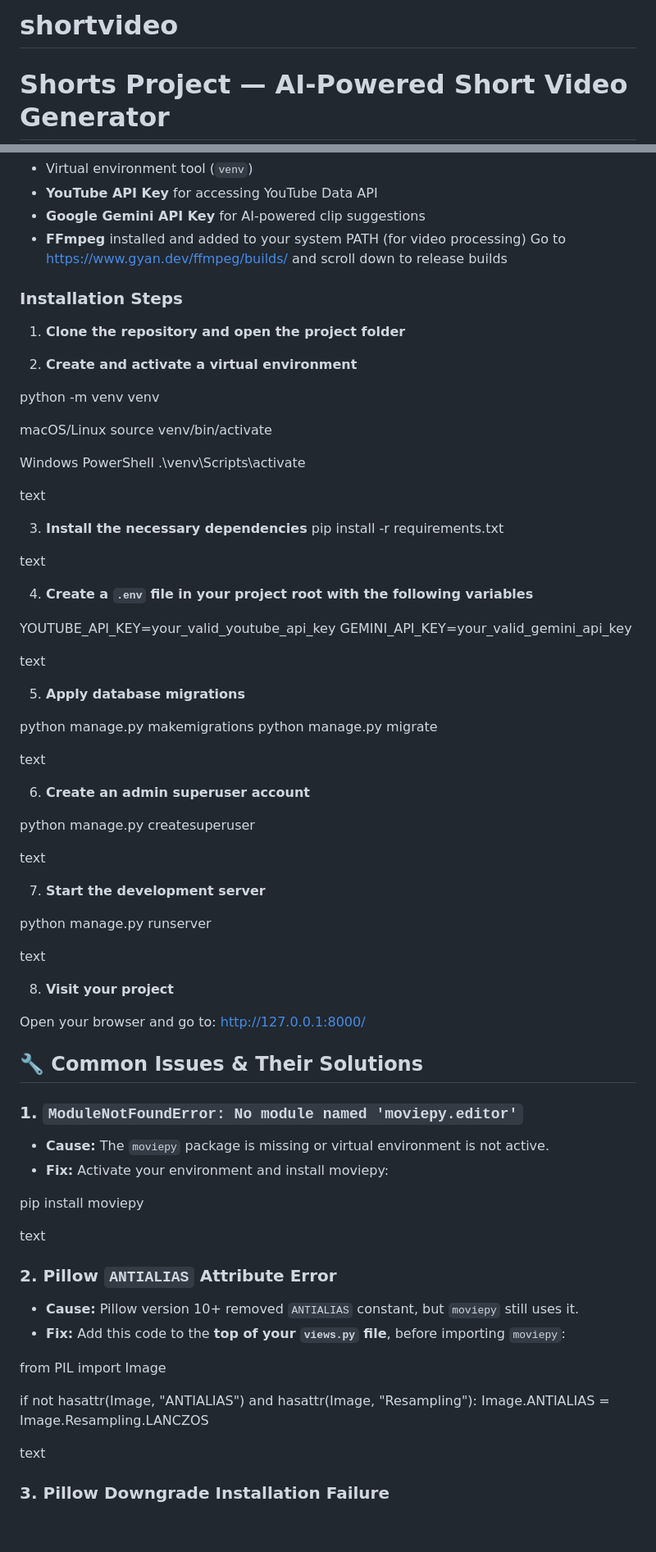
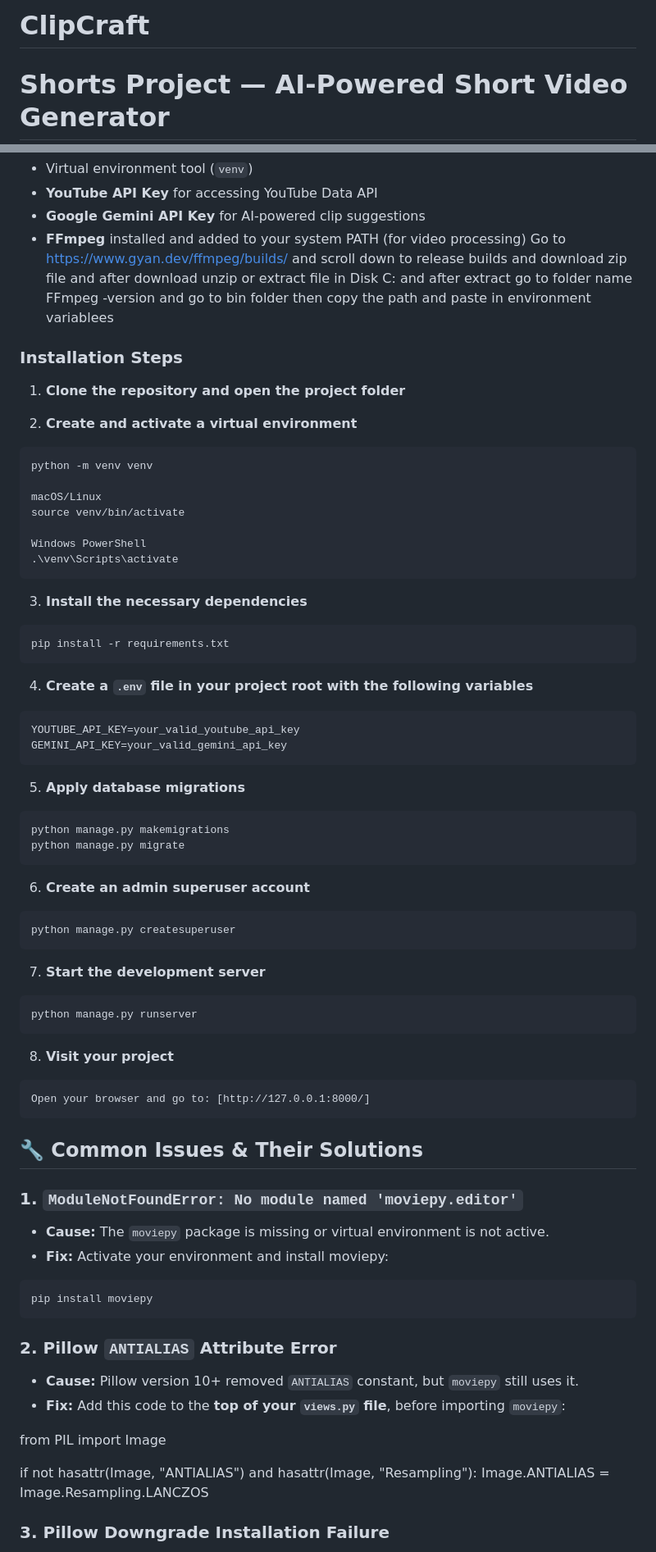
Before and after one commit to KalisoftAI/Kaliagents-New, a Markdown page: README.md, 2 parts joined by grey strips. Shown at 82% size. Rendered like a GitHub page; blank space fills up the shorter version.

````diff
--- a/README.md
+++ b/README.md
@@ -1,4 +1,4 @@
-# shortvideo
+# ClipCraft
 
 # Shorts Project — AI-Powered Short Video Generator
 
@@ -23,14 +23,14 @@ and go to Files section and download  Windows installer 64 bit and install it an
 - **YouTube API Key** for accessing YouTube Data API
 - **Google Gemini API Key** for AI-powered clip suggestions
 - **FFmpeg** installed and added to your system PATH (for video processing)
-Go to https://www.gyan.dev/ffmpeg/builds/ and scroll down to release builds
+Go to https://www.gyan.dev/ffmpeg/builds/ and scroll down to release builds and download zip file and after download unzip or extract file in Disk C: and after extract go to folder name FFmpeg -version and  go to bin folder then copy the path and paste in environment variablees
 
 ### Installation Steps
 
 1. **Clone the repository and open the project folder**
 
 2. **Create and activate a virtual environment**
-
+```
 python -m venv venv
 
 macOS/Linux
@@ -38,44 +38,45 @@ source venv/bin/activate
 
 Windows PowerShell
 .\venv\Scripts\activate
+```
 
-text
 
 3. **Install the necessary dependencies**
+```
 pip install -r requirements.txt
+```
 
-text
 
 4. **Create a `.env` file in your project root with the following variables**
-
+```
 YOUTUBE_API_KEY=your_valid_youtube_api_key
 GEMINI_API_KEY=your_valid_gemini_api_key
+```
 
-text
 
 5. **Apply database migrations**
-
+```
 python manage.py makemigrations
 python manage.py migrate
+```
 
-text
 
 6. **Create an admin superuser account**
+```
+python manage.py createsuperuser
+```
 
-python manage.py createsuperuser
-
-text
 
 7. **Start the development server**
+```
+python manage.py runserver
+```
 
-python manage.py runserver
-
-text
 
 8. **Visit your project**
-
-Open your browser and go to: [http://127.0.0.1:8000/](http://127.0.0.1:8000/)
-
+```
+Open your browser and go to: [http://127.0.0.1:8000/]
+```
 
 ## 🔧 Common Issues & Their Solutions
 
@@ -83,10 +84,10 @@ Open your browser and go to: [http://127.0.0.1:8000/](http://127.0.0.1:8000/)
 
 - **Cause:** The `moviepy` package is missing or virtual environment is not active.
 - **Fix:** Activate your environment and install moviepy:
+```
+pip install moviepy
+```
 
-pip install moviepy
-
-text
 
 
 ### 2. Pillow `ANTIALIAS` Attribute Error
@@ -99,7 +100,7 @@ from PIL import Image
 if not hasattr(Image, "ANTIALIAS") and hasattr(Image, "Resampling"):
 Image.ANTIALIAS = Image.Resampling.LANCZOS
 
-text
+
 
 
 ### 3. Pillow Downgrade Installation Failure
````
Also changed, not shown: other parts of README.md (+4 -4 lines).
